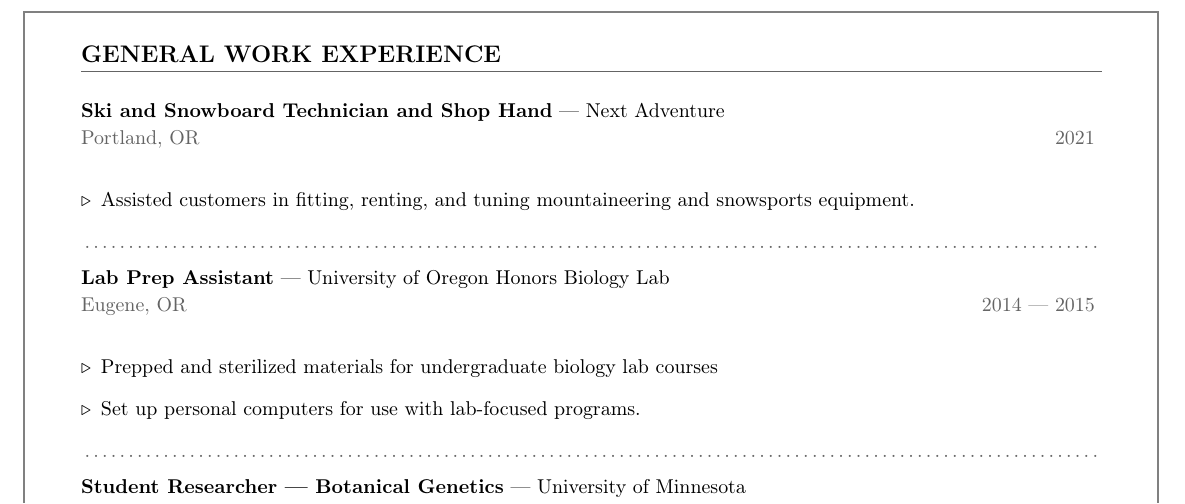
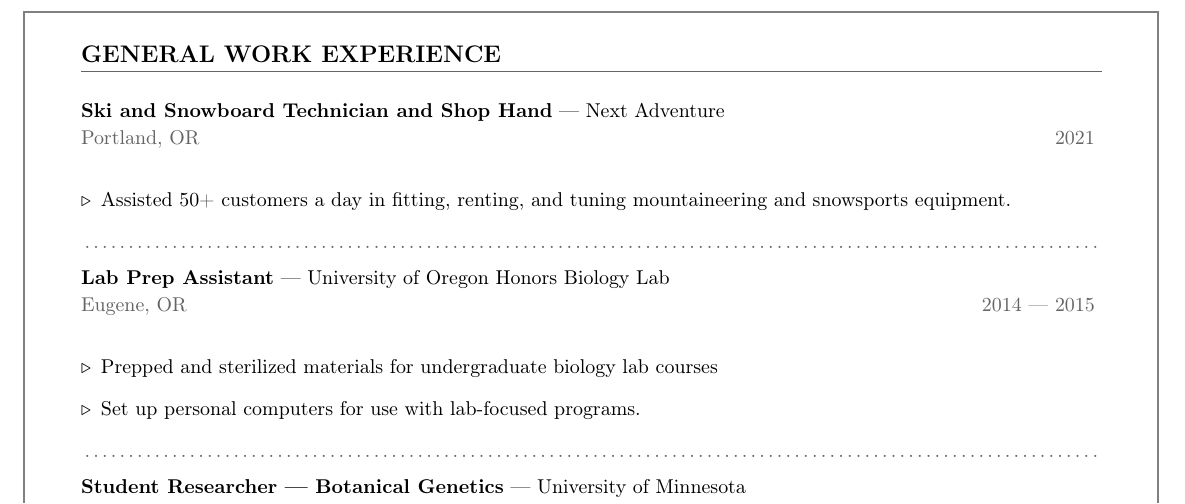
Before and after one commit to lbeckman314/resume, a LaTeX CV (src/resume-liam-beckman.tex, which reads src/include/extras.tex): part of page 2 of 2, cut so that both start at the same text. Compiled offline with pdfLaTeX.

Commit message:
Update 'src/include/extras.tex'

```diff
--- a/src/include/extras.tex
+++ b/src/include/extras.tex
@@ -4,7 +4,7 @@
 {Portland, OR}
 {2021}
 \begin{itemize}[label=$\triangleright$]
-    \item Assisted customers in fitting, renting, and tuning mountaineering and snowsports equipment.
+    \item Assisted 50+ customers a day in fitting, renting, and tuning mountaineering and snowsports equipment.
 \end{itemize}
 
 \myBreak
```
